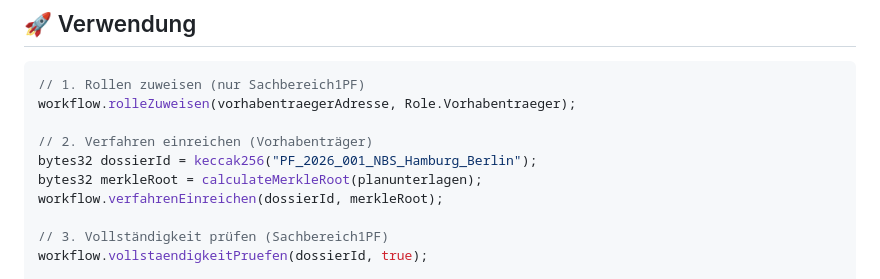
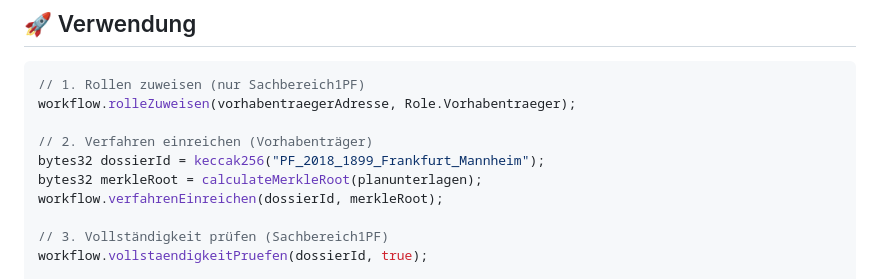
Before and after one commit to buenje/plan-approval-logic, a Markdown page: README.md, the part around the change. GitHub-like rendering.

Commit message:
docs: update example to NBS Frankfurt-Mannheim

```diff
--- a/README.md
+++ b/README.md
@@ -94,7 +94,7 @@ Jeder Übergang wird durch "Gates" kontrolliert, die definierte Bedingungen prü
 workflow.rolleZuweisen(vorhabentraegerAdresse, Role.Vorhabentraeger);
 
 // 2. Verfahren einreichen (Vorhabenträger)
-bytes32 dossierId = keccak256("PF_2026_001_NBS_Hamburg_Berlin");
+bytes32 dossierId = keccak256("PF_2018_1899_Frankfurt_Mannheim");
 bytes32 merkleRoot = calculateMerkleRoot(planunterlagen);
 workflow.verfahrenEinreichen(dossierId, merkleRoot);
 
```
